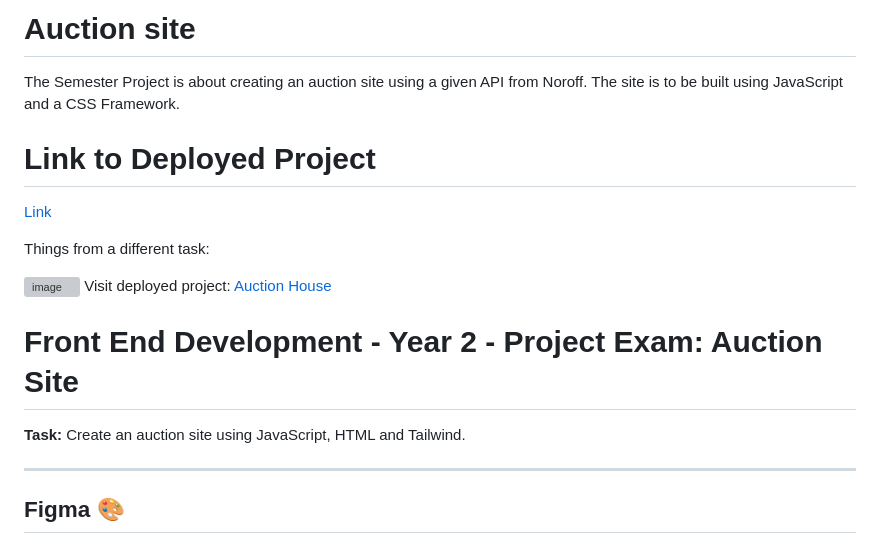
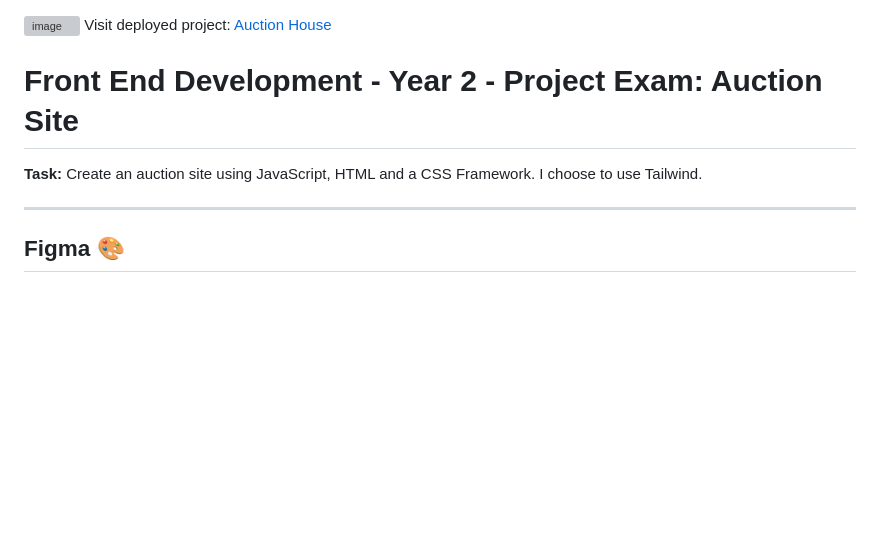
Before and after one commit to elanetto/auction-semester-project, a Markdown page: README.md, the part around one of its changes. Rendered like a GitHub page; blank space fills up the shorter version; grey boxes are pictures that could not be loaded.

```diff
--- a/README.md
+++ b/README.md
@@ -1,18 +1,9 @@
-# Auction site
-The Semester Project is about creating an auction site using a given API from Noroff. The site is to be built using JavaScript and a CSS Framework.
-
-# Link to Deployed Project
-[Link](https://regal-travesseiro-0cbb67.netlify.app/)
-
-
-Things from a different task:
-
 ![image](https://raw.githubusercontent.com/elanetto/auction-semester-project/refs/heads/main/assets/readme/auction_house_printscreen.png)
 Visit deployed project: [Auction House](https://regal-travesseiro-0cbb67.netlify.app/)
 
 # Front End Development - Year 2 - Project Exam: Auction Site
 
-**Task:** Create an auction site using JavaScript, HTML and Tailwind.
+**Task:** Create an auction site using JavaScript, HTML and a CSS Framework. I choose to use Tailwind.
 
 ---------
 
```
Also changed, not shown: other parts of README.md (+38 -16 lines).
